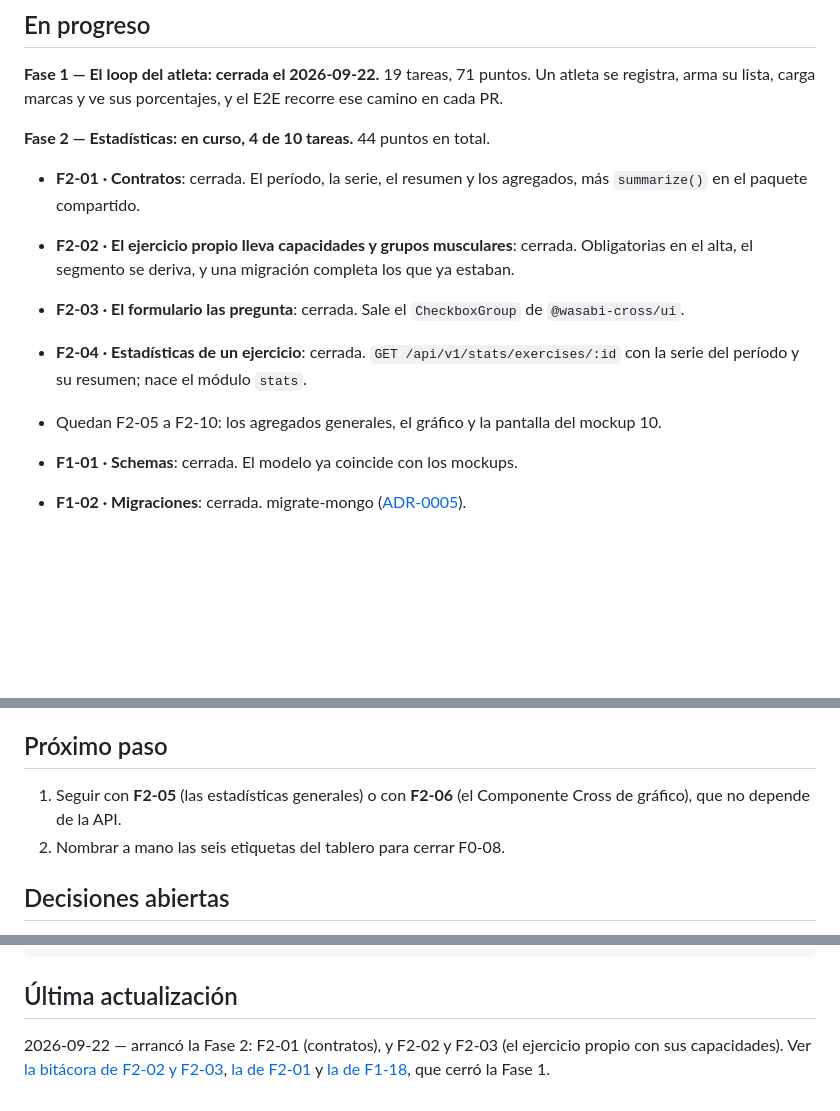
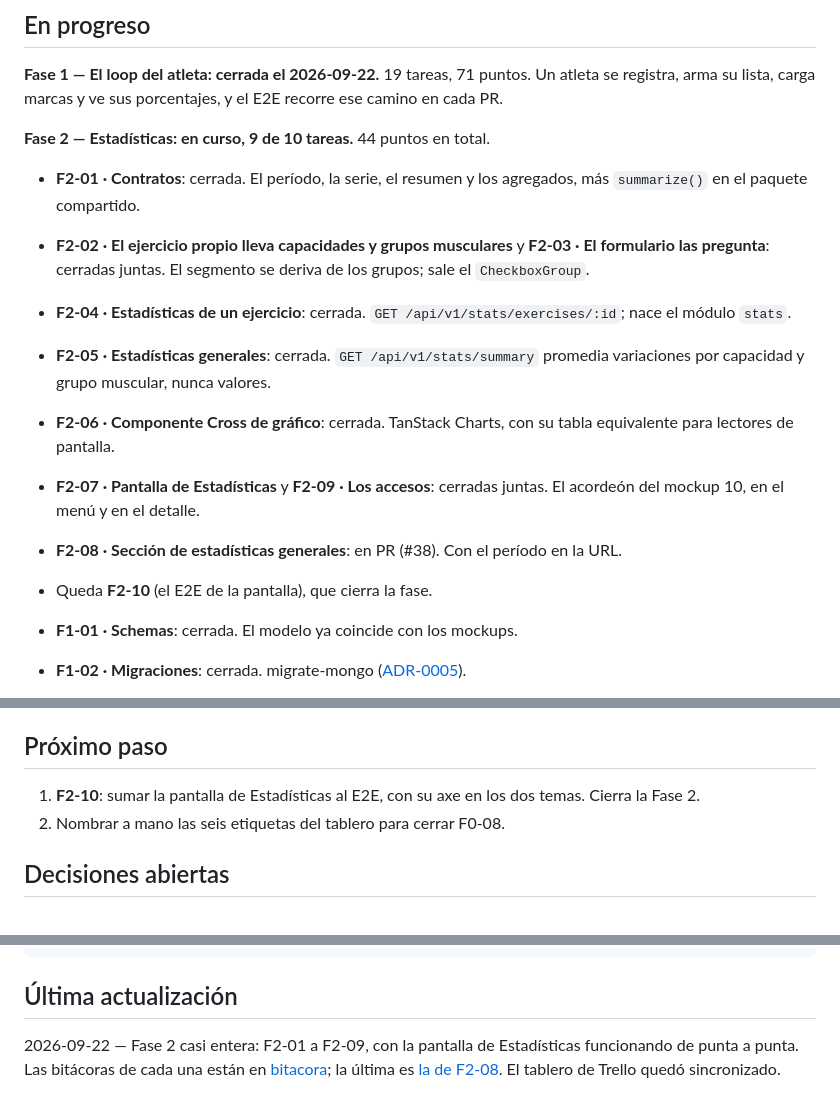
Before and after one commit to BraianVaylet/wasabi-cross-project, a Markdown page: docs/state/STATE.md, 3 parts joined by grey strips. GitHub-like rendering; blank space fills up the shorter version.

Commit message:
docs(state): el estado de la Fase 2, al día después de los merges cruzados
Varios reemplazos de texto en STATE.md no encontraron lo que buscaban
después de mergear PRs en otro orden, y quedó diciendo 4 de 10. Ahora
dice 9 de 10, con cada tarea en su lugar.

Co-Authored-By: Claude Opus 5.5 <noreply@anthropic.com>

```diff
--- a/docs/state/STATE.md
+++ b/docs/state/STATE.md
@@ -27,16 +27,22 @@ Lo que hay hoy, en una línea cada uno:
 **Fase 1 — El loop del atleta: cerrada el 2026-09-22.** 19 tareas, 71 puntos. Un atleta se
 registra, arma su lista, carga marcas y ve sus porcentajes, y el E2E recorre ese camino en cada PR.
 
-**Fase 2 — Estadísticas: en curso, 4 de 10 tareas.** 44 puntos en total.
+**Fase 2 — Estadísticas: en curso, 9 de 10 tareas.** 44 puntos en total.
 
 - **F2-01 · Contratos**: cerrada. El período, la serie, el resumen y los agregados, más
   `summarize()` en el paquete compartido.
-- **F2-02 · El ejercicio propio lleva capacidades y grupos musculares**: cerrada. Obligatorias en el
-  alta, el segmento se deriva, y una migración completa los que ya estaban.
-- **F2-03 · El formulario las pregunta**: cerrada. Sale el `CheckboxGroup` de `@wasabi-cross/ui`.
-- **F2-04 · Estadísticas de un ejercicio**: cerrada. `GET /api/v1/stats/exercises/:id` con la serie
-  del período y su resumen; nace el módulo `stats`.
-- Quedan F2-05 a F2-10: los agregados generales, el gráfico y la pantalla del mockup 10.
+- **F2-02 · El ejercicio propio lleva capacidades y grupos musculares** y **F2-03 · El formulario
+  las pregunta**: cerradas juntas. El segmento se deriva de los grupos; sale el `CheckboxGroup`.
+- **F2-04 · Estadísticas de un ejercicio**: cerrada. `GET /api/v1/stats/exercises/:id`; nace el
+  módulo `stats`.
+- **F2-05 · Estadísticas generales**: cerrada. `GET /api/v1/stats/summary` promedia variaciones por
+  capacidad y grupo muscular, nunca valores.
+- **F2-06 · Componente Cross de gráfico**: cerrada. TanStack Charts, con su tabla equivalente para
+  lectores de pantalla.
+- **F2-07 · Pantalla de Estadísticas** y **F2-09 · Los accesos**: cerradas juntas. El acordeón del
+  mockup 10, en el menú y en el detalle.
+- **F2-08 · Sección de estadísticas generales**: en PR (#38). Con el período en la URL.
+- Queda **F2-10** (el E2E de la pantalla), que cierra la fase.
 
 - **F1-01 · Schemas**: cerrada. El modelo ya coincide con los mockups.
 - **F1-02 · Migraciones**: cerrada. migrate-mongo
@@ -70,8 +76,8 @@ Nada.
 
 ## Próximo paso
 
-1. Seguir con **F2-05** (las estadísticas generales) o con **F2-06** (el Componente Cross de
-   gráfico), que no depende de la API.
+1. **F2-10**: sumar la pantalla de Estadísticas al E2E, con su axe en los dos temas. Cierra la
+   Fase 2.
 2. Nombrar a mano las seis etiquetas del tablero para cerrar F0-08.
 
 ## Decisiones abiertas
@@ -123,7 +129,7 @@ pnpm dev                                     # API en :3000, web en :5173
 
 ## Última actualización
 
-2026-09-22 — arrancó la Fase 2: F2-01 (contratos), y F2-02 y F2-03 (el ejercicio propio con sus
-capacidades). Ver [la bitácora de F2-02 y F2-03](./bitacora/2026-09-22-f2-02-f2-03-capacidades.md),
-[la de F2-01](./bitacora/2026-09-22-f2-01-contratos-estadisticas.md) y
-[la de F1-18](./bitacora/2026-09-22-f1-18-e2e.md), que cerró la Fase 1.
+2026-09-22 — Fase 2 casi entera: F2-01 a F2-09, con la pantalla de Estadísticas funcionando de punta
+a punta. Las bitácoras de cada una están en [bitacora](./bitacora); la última es
+[la de F2-08](./bitacora/2026-09-22-f2-08-generales-pantalla.md). El tablero de Trello quedó
+sincronizado.
```
Also changed, not shown: docs/ACTION-PLAN.md (+1 -1 lines).
